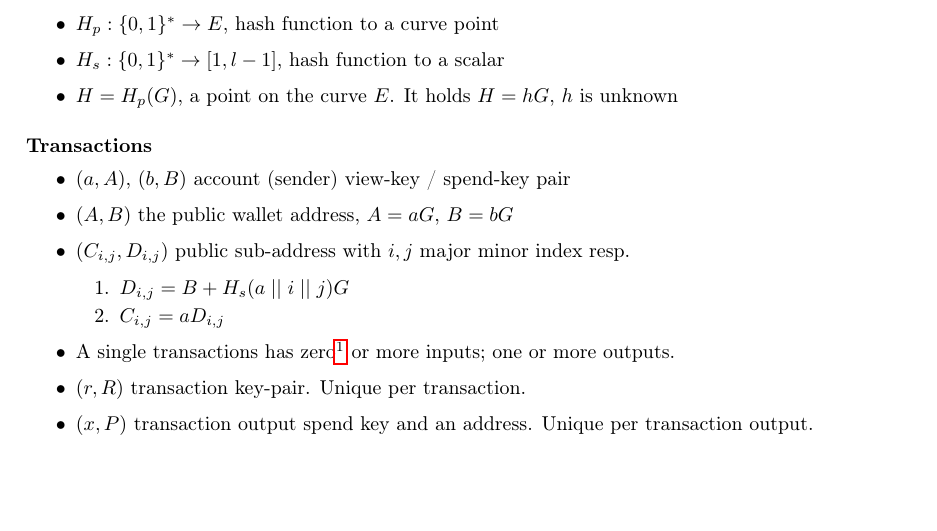
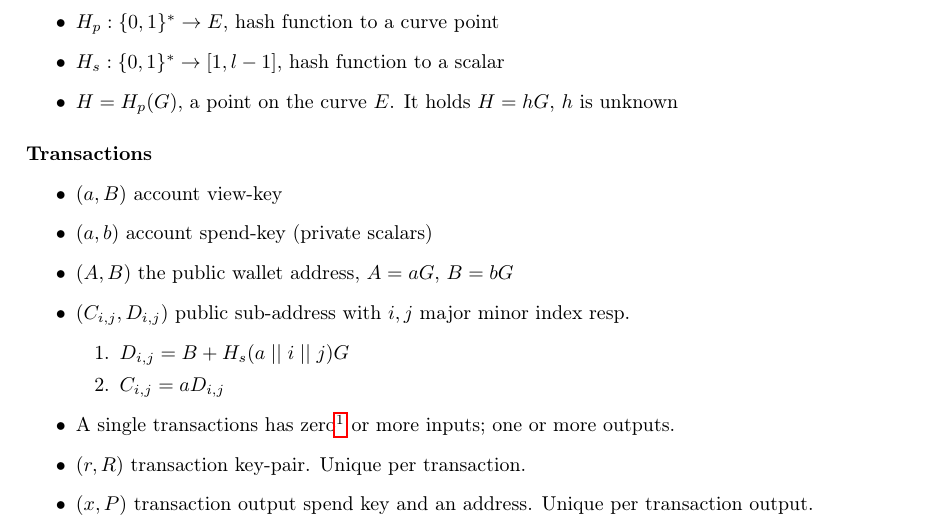
Before and after one commit to ph4r05/monero-trezor-doc, a LaTeX paper (monero.tex): part of page 2 of 16, cut so that both start at the same text, the shorter picture padded with empty space. Compiled offline with pdfLaTeX.

Commit message:
view,spend key fixes

```diff
--- a/monero.tex
+++ b/monero.tex
@@ -76,7 +76,8 @@ In a weaker setting, only the full node is assumed to be fully compromised. The
 \paragraph{Transactions}
 
 \begin{itemize}
-	\item $(a, A)$, $(b, B)$ account (sender) view-key / spend-key pair
+	\item $(a, B)$ account view-key
+	\item $(a, b)$ account spend-key (private scalars)
 	\item $(A, B)$ the public wallet address, $A=aG$, $B=bG$
 	\item $(C_{i,j}, D_{i,j})$ public sub-address with $i, j$ major minor index resp.
 	\begin{enumerate}
```
